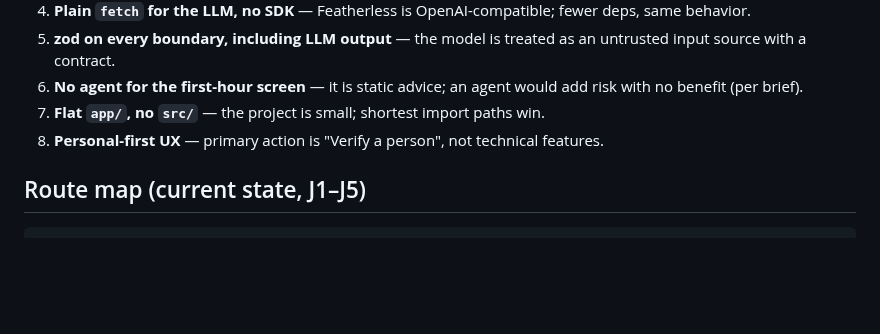
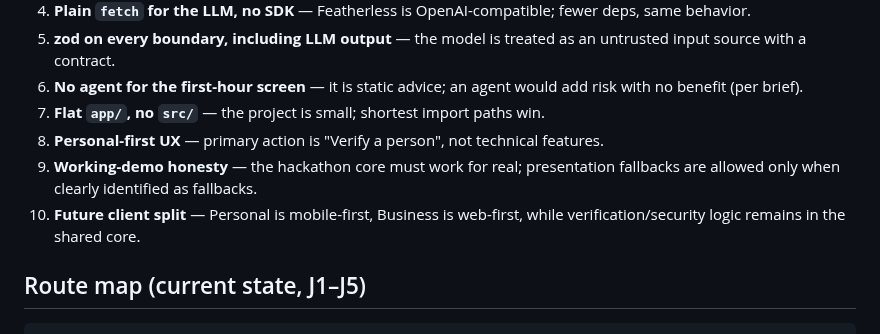
Before and after one commit to sudomarc/handshake, a Markdown page: ARCHITECTURE.md, the part around the change. Drawn GitHub-style; blank space fills up the shorter version.

Commit message:
docs: document product split and demo principles

```diff
--- a/ARCHITECTURE.md
+++ b/ARCHITECTURE.md
@@ -127,6 +127,10 @@ provider's data-retention and no-training policies (see SECURITY.md).
 6. **No agent for the first-hour screen** — it is static advice; an agent would add risk with no benefit (per brief).
 7. **Flat `app/`, no `src/`** — the project is small; shortest import paths win.
 8. **Personal-first UX** — primary action is "Verify a person", not technical features.
+9. **Working-demo honesty** — the hackathon core must work for real; presentation
+   fallbacks are allowed only when clearly identified as fallbacks.
+10. **Future client split** — Personal is mobile-first, Business is web-first,
+    while verification/security logic remains in the shared core.
 
 ## Route map (current state, J1–J5)
 
```
